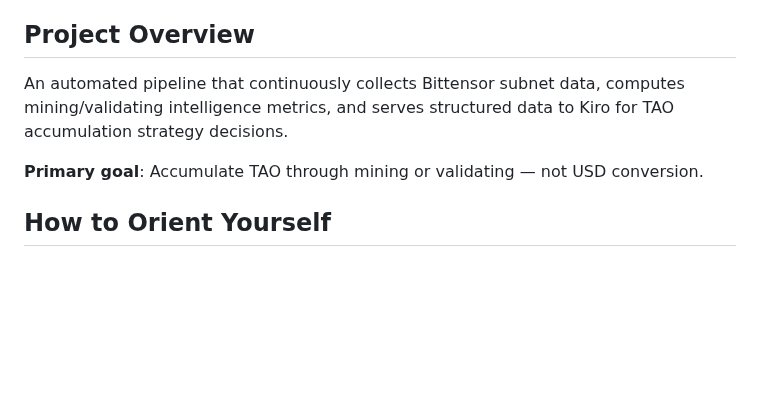
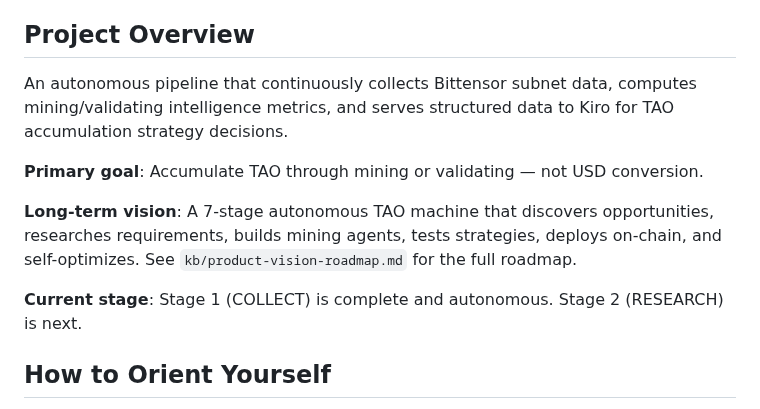
Before and after one commit to yzumbado/tao-mining-intelligence, a Markdown page: .kiro/steering/handoff.md, the part around the change. Rendered like a GitHub page; blank space fills up the shorter version.

```diff
--- a/.kiro/steering/handoff.md
+++ b/.kiro/steering/handoff.md
@@ -25,9 +25,13 @@ inclusion: always
 
 ## Project Overview
 
-An automated pipeline that continuously collects Bittensor subnet data, computes mining/validating intelligence metrics, and serves structured data to Kiro for TAO accumulation strategy decisions.
+An autonomous pipeline that continuously collects Bittensor subnet data, computes mining/validating intelligence metrics, and serves structured data to Kiro for TAO accumulation strategy decisions.
 
 **Primary goal**: Accumulate TAO through mining or validating — not USD conversion.
+
+**Long-term vision**: A 7-stage autonomous TAO machine that discovers opportunities, researches requirements, builds mining agents, tests strategies, deploys on-chain, and self-optimizes. See `kb/product-vision-roadmap.md` for the full roadmap.
+
+**Current stage**: Stage 1 (COLLECT) is complete and autonomous. Stage 2 (RESEARCH) is next.
 
 ## How to Orient Yourself
 
```
Also changed, not shown: kb/product-vision-roadmap.md (added, +260 -0 lines).
